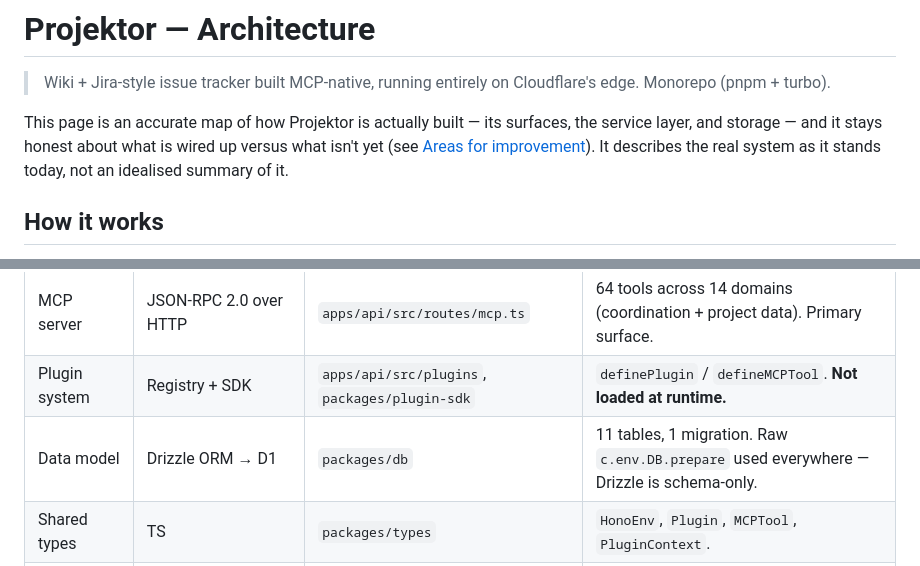
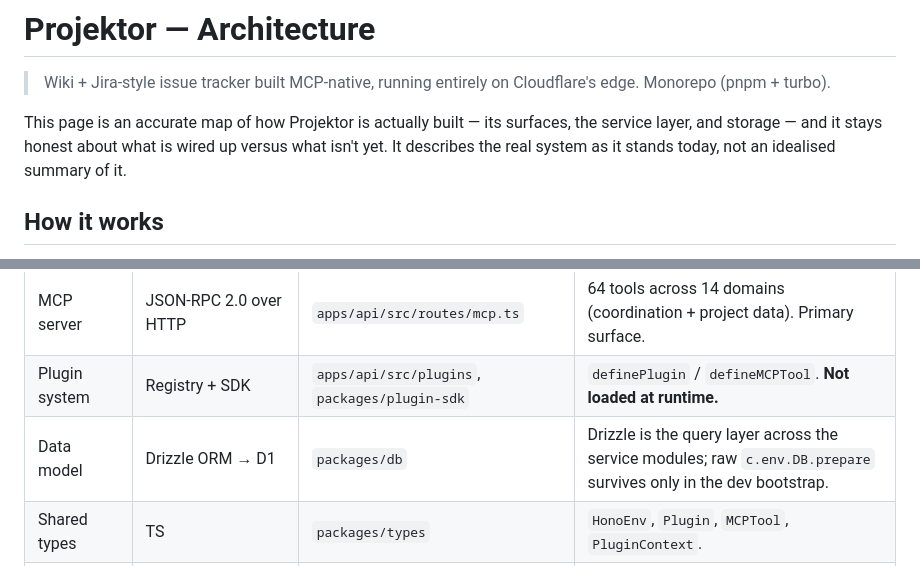
Before and after one commit to TAJD/projektor, a Markdown page: docs/architecture.md, 2 parts joined by grey strips. Rendered like a GitHub page.

```diff
--- a/docs/architecture.md
+++ b/docs/architecture.md
@@ -5,8 +5,7 @@
 
 This page is an accurate map of how Projektor is actually built — its surfaces, the
 service layer, and storage — and it stays honest about what is wired up versus what
-isn't yet (see [Areas for improvement](#areas-for-improvement--development)). It
-describes the real system as it stands today, not an idealised summary of it.
+isn't yet. It describes the real system as it stands today, not an idealised summary of it.
 
 ## How it works
 
@@ -87,7 +86,7 @@ flowchart TB
 | API / edge runtime | Hono on Cloudflare Workers | `apps/api` | REST + MCP, two-mode auth, workspace tenancy. |
 | MCP server | JSON-RPC 2.0 over HTTP | `apps/api/src/routes/mcp.ts` | 64 tools across 14 domains (coordination + project data). Primary surface. |
 | Plugin system | Registry + SDK | `apps/api/src/plugins`, `packages/plugin-sdk` | `definePlugin` / `defineMCPTool`. **Not loaded at runtime.** |
-| Data model | Drizzle ORM → D1 | `packages/db` | 11 tables, 1 migration. Raw `c.env.DB.prepare` used everywhere — Drizzle is schema-only. |
+| Data model | Drizzle ORM → D1 | `packages/db` | Drizzle is the query layer across the service modules; raw `c.env.DB.prepare` survives only in the dev bootstrap. |
 | Shared types | TS | `packages/types` | `HonoEnv`, `Plugin`, `MCPTool`, `PluginContext`. |
 | Auth | CF Access JWT (RS256) + API tokens (SHA-256) | `middleware/auth.ts` | Plus dev bypass via `DEV_USER_EMAIL`. |
 | Deploy | wrangler + GitHub Actions | `projektor-deploy-example`, `projektor-workspace` | projektor publishes a release artifact; a config-only deploy repo downloads + ships it (no submodule). |
```
Also changed, not shown: other parts of docs/architecture.md (+0 -39 lines).
